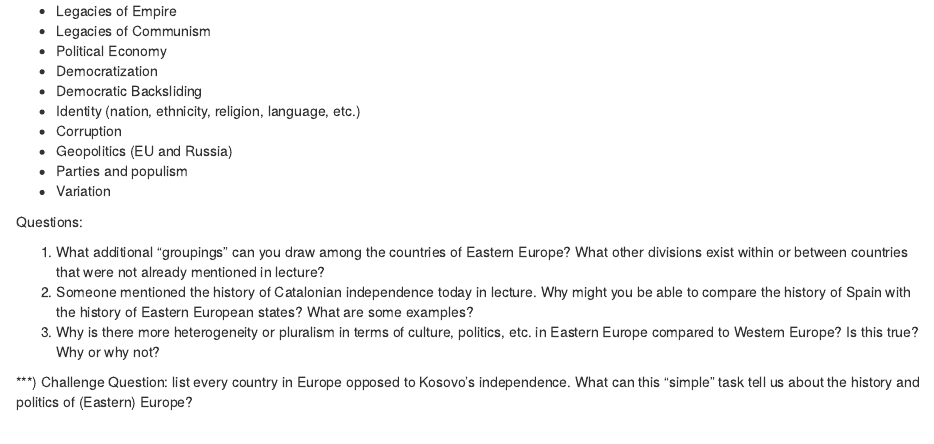
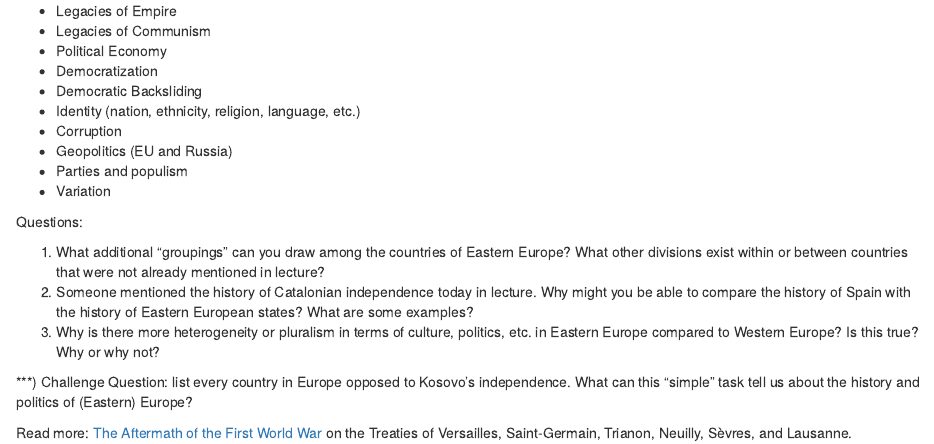
Before and after one commit to ottokienitz/ottokienitz.github.io, an R Markdown document (ee.Rmd): the page in a window 1100 px wide, from 590 px down. Rendered offline with R 4.5, knitr and Pandoc, with nearby package versions.

Commit message:
Treaties

```diff
--- a/ee.Rmd
+++ b/ee.Rmd
@@ -49,6 +49,8 @@ Questions:
 
 ***) Challenge Question: list every country in Europe opposed to Kosovo's independence. What can this "simple" task tell us about the history and politics of (Eastern) Europe?
 
+Read more: [The Aftermath of the First World War](https://www.bl.uk/world-war-one/articles/aftermath) on the Treaties of Versailles, Saint-Germain, Trianon, Neuilly, Sèvres, and Lausanne.
+
 ## News
 
 ---
```
Also changed, not shown: ee.html.
